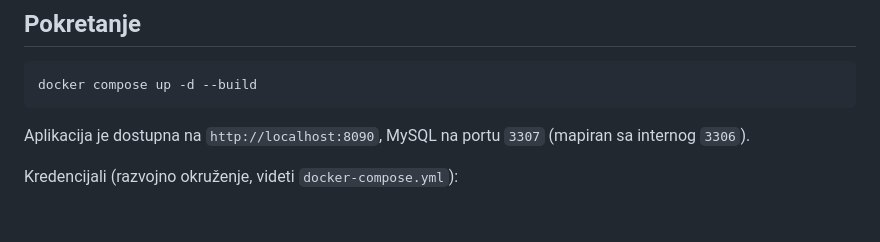
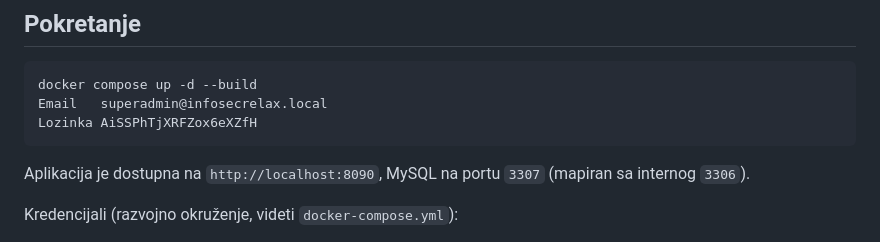
Before and after one commit to alennikolic/InfoSecRelax, a Markdown page: README.md, the part around the change. GitHub-like rendering; blank space fills up the shorter version.

````diff
--- a/README.md
+++ b/README.md
@@ -43,6 +43,8 @@ Poznata ograničenja, namerno ostavljena za kasnije:
 
 ```bash
 docker compose up -d --build
+Email	superadmin@infosecrelax.local
+Lozinka	AiSSPhTjXRFZox6eXZfH
 ```
 
 Aplikacija je dostupna na `http://localhost:8090`, MySQL na portu `3307`
````
